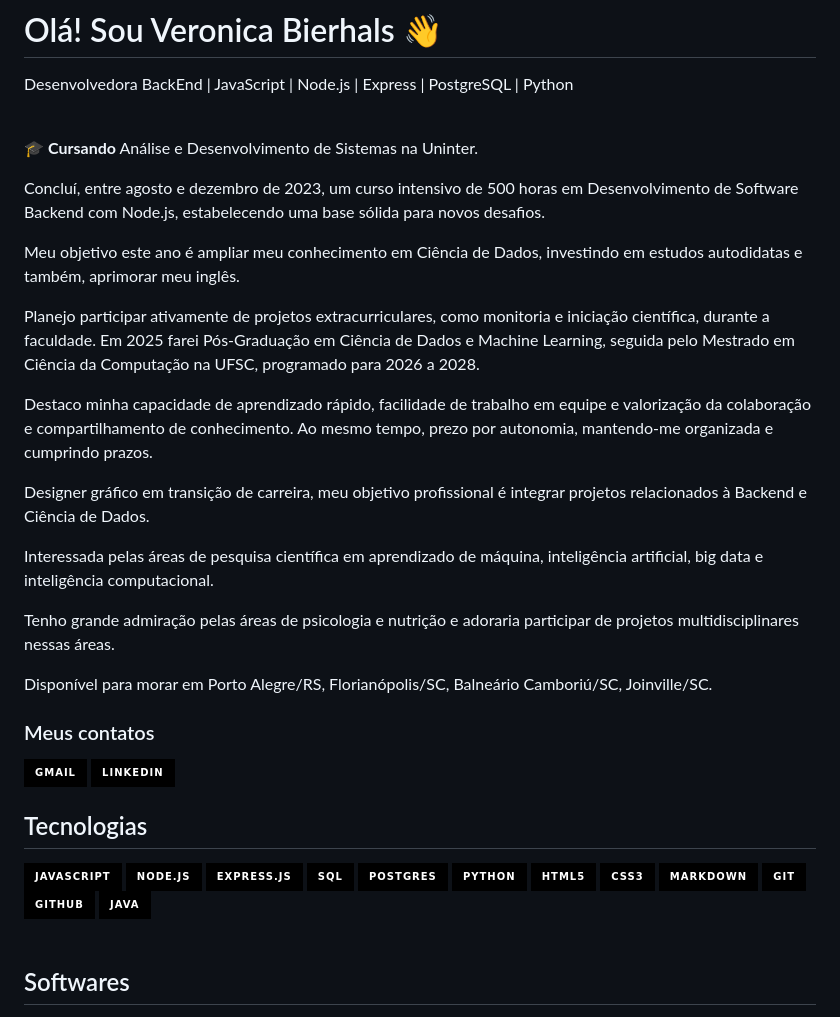
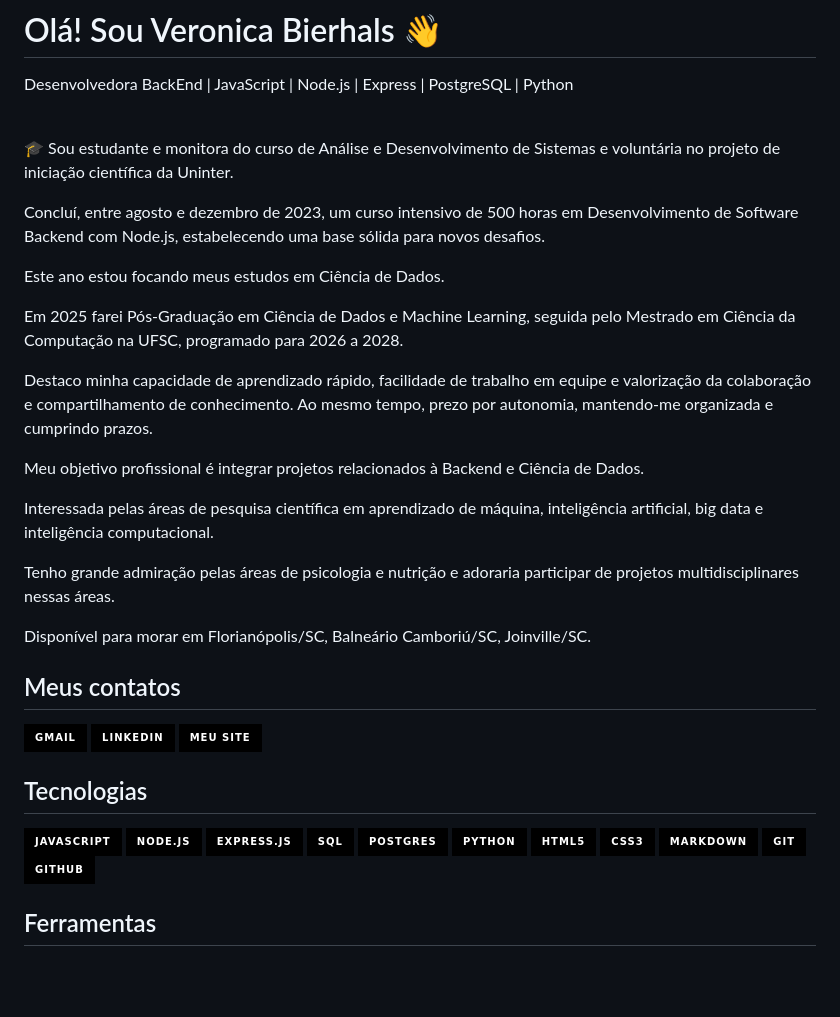
Before and after one commit to veronicabierhals/veronicabierhals, a Markdown page: README.md, the part around one of its changes. Drawn GitHub-style; badges without logos; blank space fills up the shorter version.

Commit message:
atualizações README

```diff
--- a/README.md
+++ b/README.md
@@ -1,29 +1,28 @@
 # Olá! Sou Veronica Bierhals 👋
 Desenvolvedora BackEnd | JavaScript | Node.js | Express | PostgreSQL | Python <br/><br/>
 
-🎓 **Cursando** Análise e Desenvolvimento de Sistemas na Uninter.<br/>
+🎓 Sou estudante e monitora do curso de Análise e Desenvolvimento de Sistemas e voluntária no projeto de iniciação científica da Uninter.
 
 Concluí, entre agosto e dezembro de 2023, um curso intensivo de 500 horas em Desenvolvimento de Software Backend com Node.js, estabelecendo uma base sólida para novos desafios.
 
-Meu objetivo este ano é ampliar meu conhecimento em Ciência de Dados, investindo em estudos autodidatas e também, aprimorar meu inglês.
+Este ano estou focando meus estudos em Ciência de Dados.
 
-Planejo participar ativamente de projetos extracurriculares, como monitoria e iniciação científica, durante a faculdade.
 Em 2025 farei Pós-Graduação em Ciência de Dados e Machine Learning, seguida pelo Mestrado em Ciência da Computação na UFSC, programado para 2026 a 2028.
 
-Destaco minha capacidade de aprendizado rápido, facilidade de trabalho em equipe e valorização da colaboração e compartilhamento de conhecimento.
-Ao mesmo tempo, prezo por autonomia, mantendo-me organizada e cumprindo prazos.
+Destaco minha capacidade de aprendizado rápido, facilidade de trabalho em equipe e valorização da colaboração e compartilhamento de conhecimento. Ao mesmo tempo, prezo por autonomia, mantendo-me organizada e cumprindo prazos.
 
-Designer gráfico em transição de carreira, meu objetivo profissional é integrar projetos relacionados à Backend e Ciência de Dados.
+Meu objetivo profissional é integrar projetos relacionados à Backend e Ciência de Dados.
 
 Interessada pelas áreas de pesquisa científica em aprendizado de máquina, inteligência artificial, big data e inteligência computacional.
 
 Tenho grande admiração pelas áreas de psicologia e nutrição e adoraria participar de projetos multidisciplinares nessas áreas.
 
-Disponível para morar em Porto Alegre/RS, Florianópolis/SC, Balneário Camboriú/SC, Joinville/SC.
+Disponível para morar em Florianópolis/SC, Balneário Camboriú/SC, Joinville/SC.
 
-### Meus contatos <br/>
+## Meus contatos <br/>
 [![Gmail](https://img.shields.io/badge/Gmail-000?style=for-the-badge&logo=gmail&logoColor=white)](mailto:veronicabierhals@gmail.com)
 [![LinkedIn](https://img.shields.io/badge/LinkedIn-000?style=for-the-badge&logo=linkedin&logoColor=0E76A8)](https://www.linkedin.com/in/veronicabierhals/)
+[![Meu Site](https://img.shields.io/badge/Meu%20Site-black?style=for-the-badge)](https://veronicabierhals.github.io/veronicabierhals/)
 
 ## Tecnologias
 ![JavaScript](https://img.shields.io/badge/JavaScript-000?style=for-the-badge&logo=javascript)
@@ -37,9 +36,8 @@ Disponível para morar em Porto Alegre/RS, Florianópolis/SC, Balneário Cambori
 ![Markdown](https://img.shields.io/badge/Markdown-000?style=for-the-badge&logo=markdown)
 ![Git](https://img.shields.io/badge/Git-000?style=for-the-badge&logo=git&logoColor=white)
 ![Github](https://img.shields.io/badge/GitHub-000?style=for-the-badge)
-![Java](https://img.shields.io/badge/Java-000?style=for-the-badge&logo=java)
-<br/><br/>
-## Softwares
+
+## Ferramentas
 <div style="display: inline_block">
  <img align="center" alt="figma" src="https://img.shields.io/badge/Figma-000?style=for-the-badge&logo=figma&logoColor=white"/>
  <img align="center" alt="Photoshop" src="https://img.shields.io/badge/Adobe%20Photoshop-000?style=for-the-badge&logo=Adobe%20Photoshop&logoColor=blue"/>
```
Also changed, not shown: other parts of README.md (+3 -0 lines).
